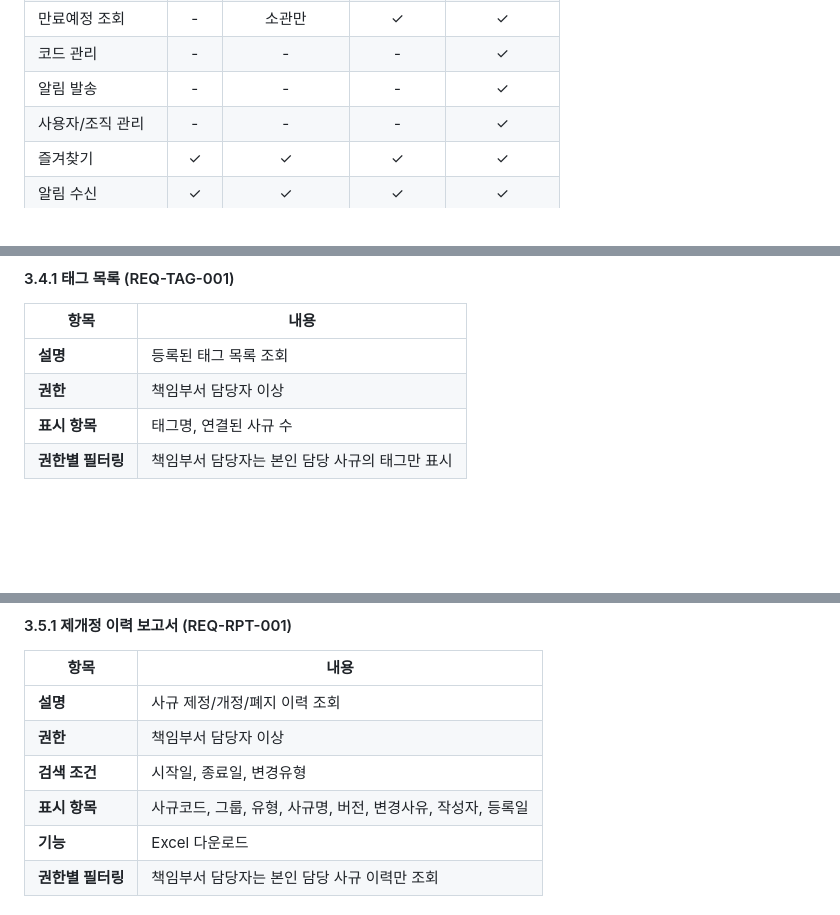
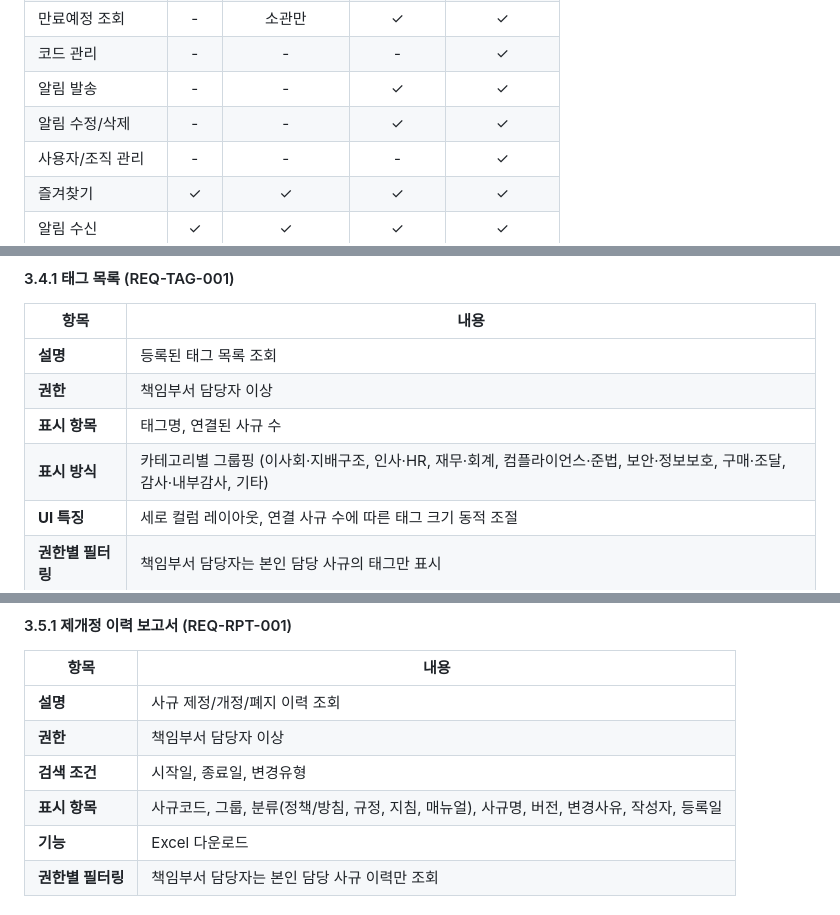
Before and after one commit to daegongs/ncompliance, a Markdown page: docs/System_Requirement_Specification.md, 3 parts joined by grey strips. Rendered like a GitHub page; blank space fills up the shorter version.

```diff
--- a/docs/System_Requirement_Specification.md
+++ b/docs/System_Requirement_Specification.md
@@ -56,7 +57,8 @@
 | 제개정 이력 조회 | - | 소관만 | ✓ | ✓ |
 | 만료예정 조회 | - | 소관만 | ✓ | ✓ |
 | 코드 관리 | - | - | - | ✓ |
-| 알림 발송 | - | - | - | ✓ |
+| 알림 발송 | - | - | ✓ | ✓ |
+| 알림 수정/삭제 | - | - | ✓ | ✓ |
 | 사용자/조직 관리 | - | - | - | ✓ |
 | 즐겨찾기 | ✓ | ✓ | ✓ | ✓ |
 | 알림 수신 | ✓ | ✓ | ✓ | ✓ |
@@ -200,6 +203,8 @@
 | **설명** | 등록된 태그 목록 조회 |
 | **권한** | 책임부서 담당자 이상 |
 | **표시 항목** | 태그명, 연결된 사규 수 |
+| **표시 방식** | 카테고리별 그룹핑 (이사회·지배구조, 인사·HR, 재무·회계, 컴플라이언스·준법, 보안·정보보호, 구매·조달, 감사·내부감사, 기타) |
+| **UI 특징** | 세로 컬럼 레이아웃, 연결 사규 수에 따른 태그 크기 동적 조절 |
 | **권한별 필터링** | 책임부서 담당자는 본인 담당 사규의 태그만 표시 |
 
 #### 3.4.2 태그별 사규 조회 (REQ-TAG-002)
@@ -216,7 +221,7 @@
 | **설명** | 사규 제정/개정/폐지 이력 조회 |
 | **권한** | 책임부서 담당자 이상 |
 | **검색 조건** | 시작일, 종료일, 변경유형 |
-| **표시 항목** | 사규코드, 그룹, 유형, 사규명, 버전, 변경사유, 작성자, 등록일 |
+| **표시 항목** | 사규코드, 그룹, 분류(정책/방침, 규정, 지침, 매뉴얼), 사규명, 버전, 변경사유, 작성자, 등록일 |
 | **기능** | Excel 다운로드 |
 | **권한별 필터링** | 책임부서 담당자는 본인 담당 사규 이력만 조회 |
 
```
Also changed, not shown: other parts of docs/System_Requirement_Specification.md (+21 -4 lines), README.md (+5 -3 lines).
